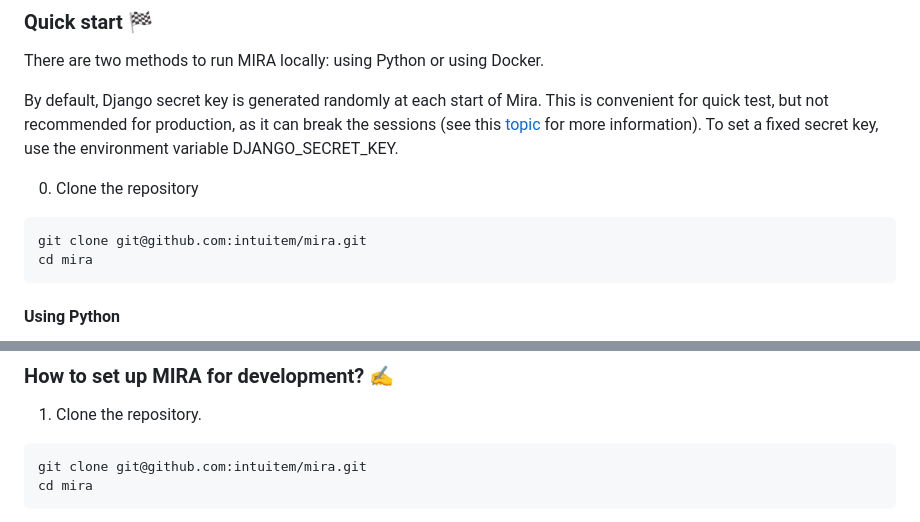
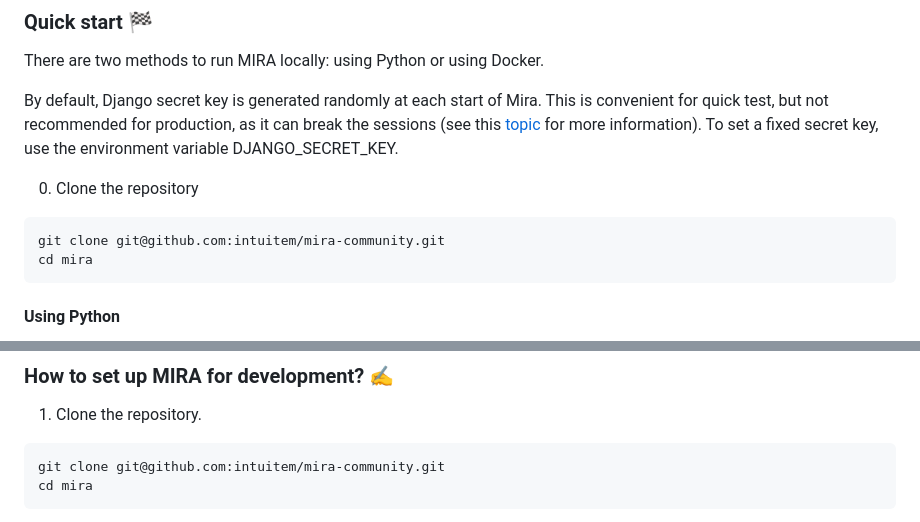
Before and after one commit to intuitem/mira-community, a Markdown page: readme.md, 2 parts joined by grey strips. Rendered like a GitHub page.

Commit message:
docs: update git repo link in README

````diff
--- a/readme.md
+++ b/readme.md
@@ -37,7 +37,7 @@ By default, Django secret key is generated randomly at each start of Mira. This
 0. Clone the repository
 
 ```sh
-git clone git@github.com:intuitem/mira.git
+git clone git@github.com:intuitem/mira-community.git
 cd mira
 ```
 
@@ -121,7 +121,7 @@ docker run --rm -p 8000:8000 -v ./db:/code/db  mira:3.0.2
 1. Clone the repository.
 
 ```sh
-git clone git@github.com:intuitem/mira.git
+git clone git@github.com:intuitem/mira-community.git
 cd mira
 ```
 
````
